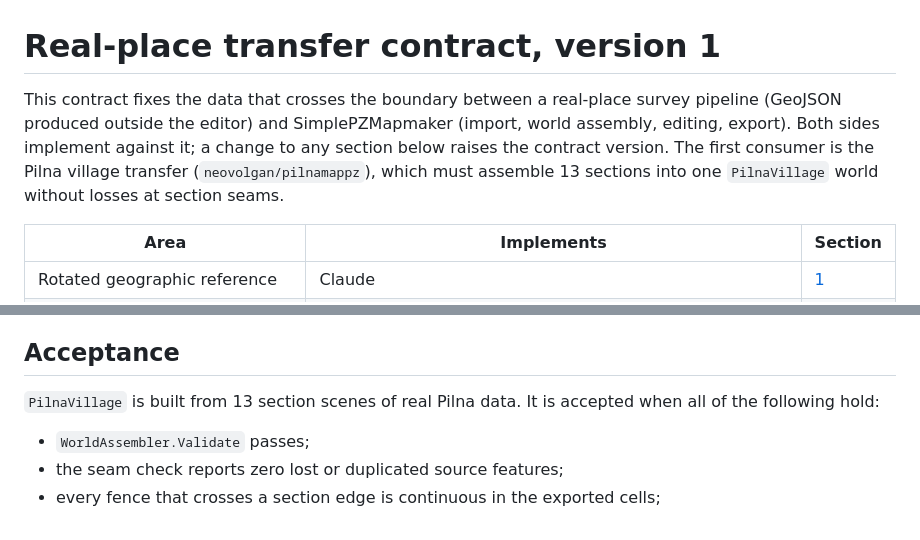
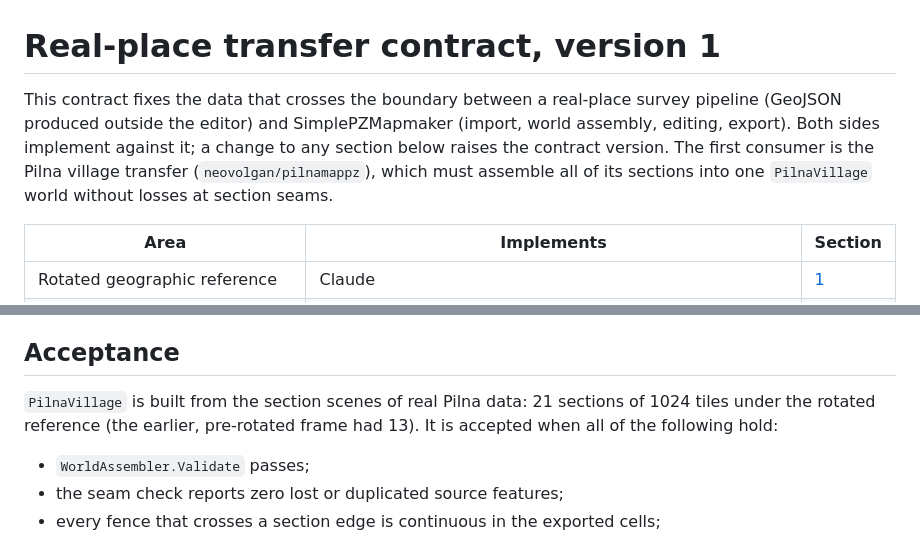
Before and after one commit to DinLemon/SimplePZMapmaker, a Markdown page: docs/TRANSFER-CONTRACT.md, 2 parts joined by grey strips. Rendered like a GitHub page.

Commit message:
docs: acceptance names the actual Pilna section count
Co-Authored-By: Claude Opus 5.5 <noreply@anthropic.com>
Claude-Session: https://claude.ai/code/session_015ECCGjSrSADcjxBmXdCBpm

```diff
--- a/docs/TRANSFER-CONTRACT.md
+++ b/docs/TRANSFER-CONTRACT.md
@@ -1,6 +1,6 @@
 # Real-place transfer contract, version 1
 
-This contract fixes the data that crosses the boundary between a real-place survey pipeline (GeoJSON produced outside the editor) and SimplePZMapmaker (import, world assembly, editing, export). Both sides implement against it; a change to any section below raises the contract version. The first consumer is the Pilna village transfer (`neovolgan/pilnamappz`), which must assemble 13 sections into one `PilnaVillage` world without losses at section seams.
+This contract fixes the data that crosses the boundary between a real-place survey pipeline (GeoJSON produced outside the editor) and SimplePZMapmaker (import, world assembly, editing, export). Both sides implement against it; a change to any section below raises the contract version. The first consumer is the Pilna village transfer (`neovolgan/pilnamappz`), which must assemble all of its sections into one `PilnaVillage` world without losses at section seams.
 
 | Area | Implements | Section |
 |---|---|---|
@@ -166,7 +166,7 @@ Pipeline-generated verge wrecks are emitted as `pz:zone=Vehicle` polygons with `
 
 ## Acceptance
 
-`PilnaVillage` is built from 13 section scenes of real Pilna data. It is accepted when all of the following hold:
+`PilnaVillage` is built from the section scenes of real Pilna data: 21 sections of 1024 tiles under the rotated reference (the earlier, pre-rotated frame had 13). It is accepted when all of the following hold:
 - `WorldAssembler.Validate` passes;
 - the seam check reports zero lost or duplicated source features;
 - every fence that crosses a section edge is continuous in the exported cells;
```
